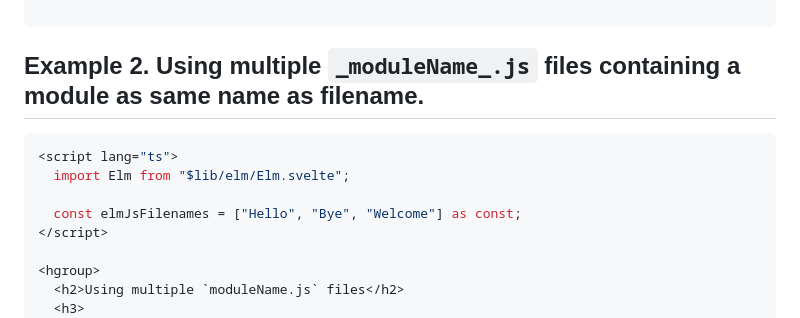
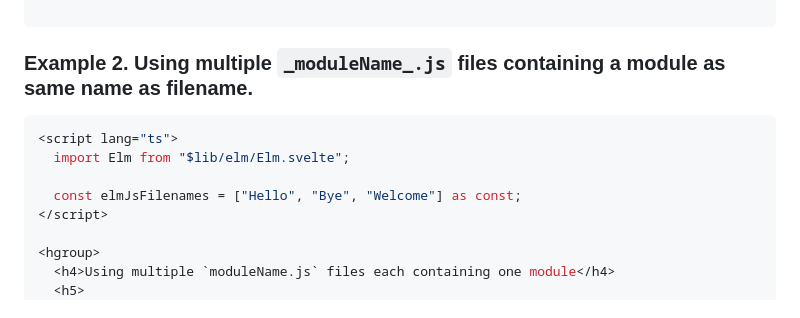
Before and after one commit to lentil32/elm-in-svelte, a Markdown page: README.md, the part around the change printed below. GitHub-like rendering.

````diff
--- a/README.md
+++ b/README.md
@@ -215,7 +217,7 @@ fi
 
 ```
 
-## Example 2. Using multiple `_moduleName_.js` files containing a module as same name as filename.
+### Example 2. Using multiple `_moduleName_.js` files containing a module as same name as filename.
 
 ```svelte
 <script lang="ts">
@@ -225,6 +227,6 @@ fi
 </script>
 
 <hgroup>
-  <h2>Using multiple `moduleName.js` files</h2>
-  <h3>
+  <h4>Using multiple `moduleName.js` files each containing one module</h4>
+  <h5>
     Each module is used 3 times.
````
Also changed, not shown: other parts of README.md (+9 -7 lines).
